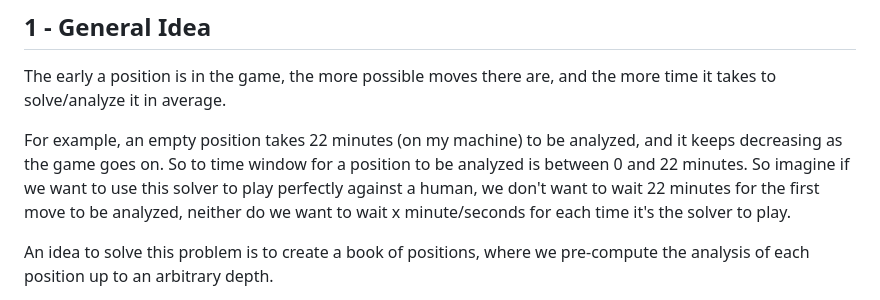
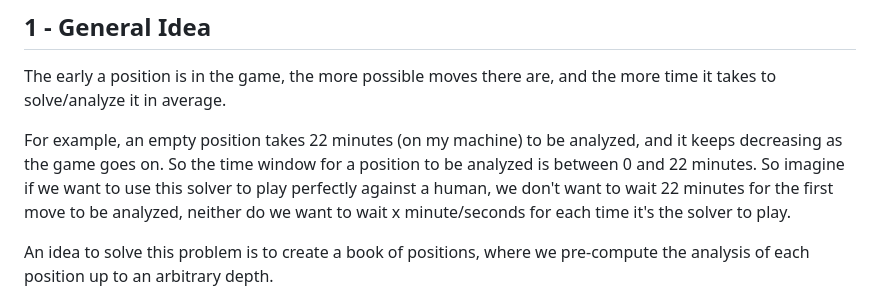
Before and after one commit to Pietot/Gonnect-4, a Markdown page: book/README.md, the part around the change. Rendered like a GitHub page.

Commit message:
fix(README.md): typo
Corrected grammatical errors and clarified the time window for position analysis.

```diff
--- a/book/README.md
+++ b/book/README.md
@@ -14,7 +14,7 @@ This README file is to explain the purpose of the book package and how to use it
 
 The early a position is in the game, the more possible moves there are, and the more time it takes to solve/analyze it in average.
 
-For example, an empty position takes 22 minutes (on my machine) to be analyzed, and it keeps decreasing as the game goes on. So to time window for a position to be analyzed is between 0 and 22 minutes. So imagine if we want to use this solver to play perfectly against a human, we don't want to wait 22 minutes for the first move to be analyzed, neither do we want to wait x minute/seconds for each time it's the solver to play.
+For example, an empty position takes 22 minutes (on my machine) to be analyzed, and it keeps decreasing as the game goes on. So the time window for a position to be analyzed is between 0 and 22 minutes. So imagine if we want to use this solver to play perfectly against a human, we don't want to wait 22 minutes for the first move to be analyzed, neither do we want to wait x minute/seconds for each time it's the solver to play.
 
 An idea to solve this problem is to create a book of positions, where we pre-compute the analysis of each position up to an arbitrary depth.
 
```
